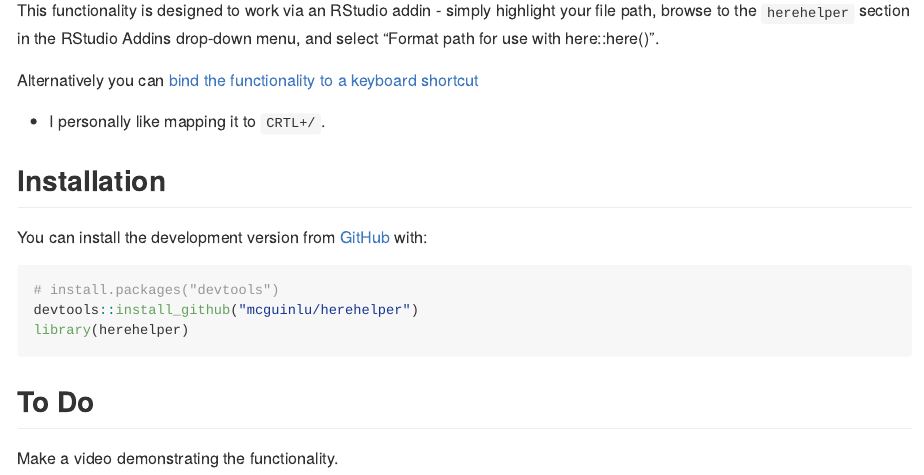
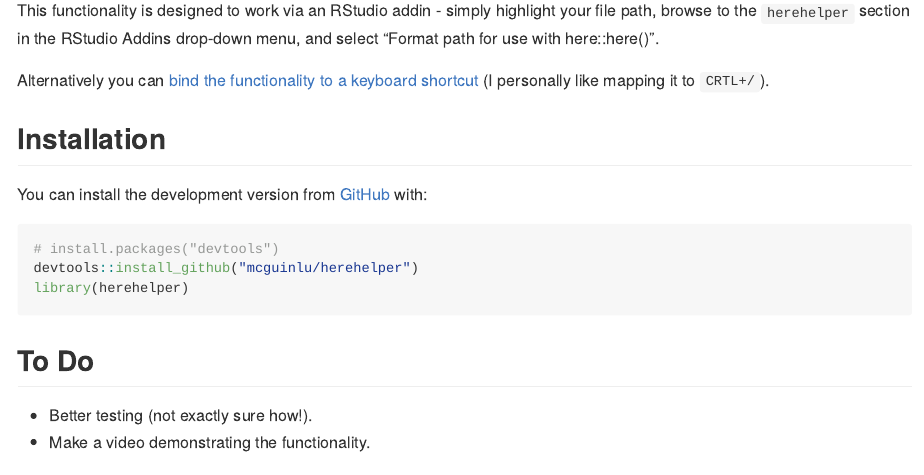
Before and after one commit to mcguinlu/pathformatr, an R Markdown document (README.Rmd): the page in a window 1100 px wide, from 360 px down. The pictures show the output file README.md that the author committed with the source, drawn offline in the style of GitHub; badge pictures from the web are left out.

Commit message:
Update README

```diff
--- a/README.Rmd
+++ b/README.Rmd
@@ -34,7 +34,7 @@ here::here("data","2020","06","01","data.csv")
 
 This functionality is designed to work via an RStudio addin - simply highlight your file path, browse to the `herehelper` section in the RStudio Addins drop-down menu, and select "Format path for use with here::here()".
 
-Alternatively you can [bind the functionality to a keyboard shortcut](https://support.rstudio.com/hc/en-us/articles/206382178-Customizing-Keyboard-Shortcuts) - I personally like mapping it to `CRTL+/`.
+Alternatively you can [bind the functionality to a keyboard shortcut](https://support.rstudio.com/hc/en-us/articles/206382178-Customizing-Keyboard-Shortcuts) (I personally like mapping it to `CRTL+/`).
 
 ## Installation
 
@@ -48,4 +48,5 @@ library(herehelper)
 
 ## To Do
 
-Make a video demonstrating the functionality.
+* Better testing (not exactly sure how!).
+* Make a video demonstrating the functionality.
```
Also changed, not shown: README.md.
